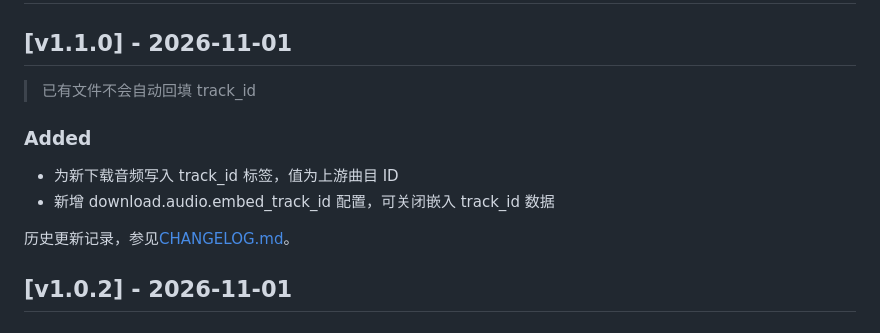
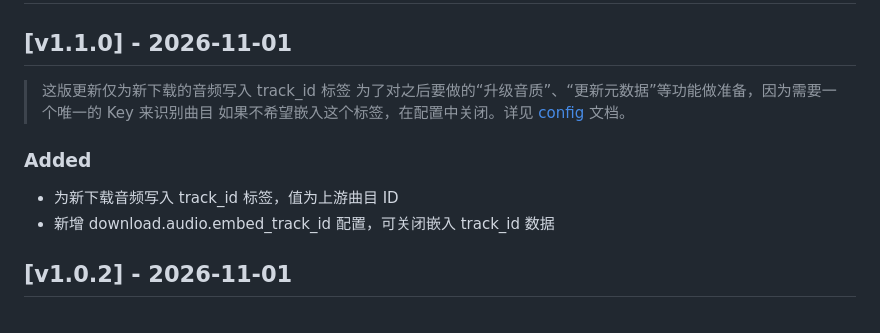
Before and after one commit to Vanadiry/vncmd, a Markdown page: CHANGELOG.md, the part around the change. GitHub-like rendering.

Commit message:
docs: 更新changelog

```diff
--- a/CHANGELOG.md
+++ b/CHANGELOG.md
@@ -2,14 +2,14 @@
 
 ## [v1.1.0] - 2026-11-01
 
-> 已有文件不会自动回填 track_id
+> 这版更新仅为新下载的音频写入 track_id 标签
+> 为了对之后要做的“升级音质”、“更新元数据”等功能做准备，因为需要一个唯一的 Key 来识别曲目
+> 如果不希望嵌入这个标签，在配置中关闭。详见 [config](doc/config.md#embed_track_id) 文档。
 
 ### Added
 
 - 为新下载音频写入 track_id 标签，值为上游曲目 ID
 - 新增 download.audio.embed_track_id 配置，可关闭嵌入 track_id 数据
-
-历史更新记录，参见[CHANGELOG.md](CHANGELOG.md)。
 
 ## [v1.0.2] - 2026-11-01
 
```
